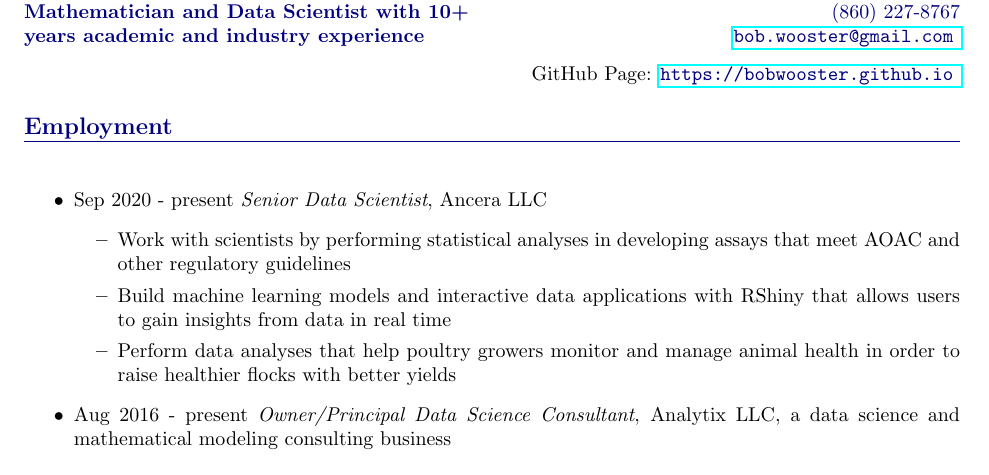
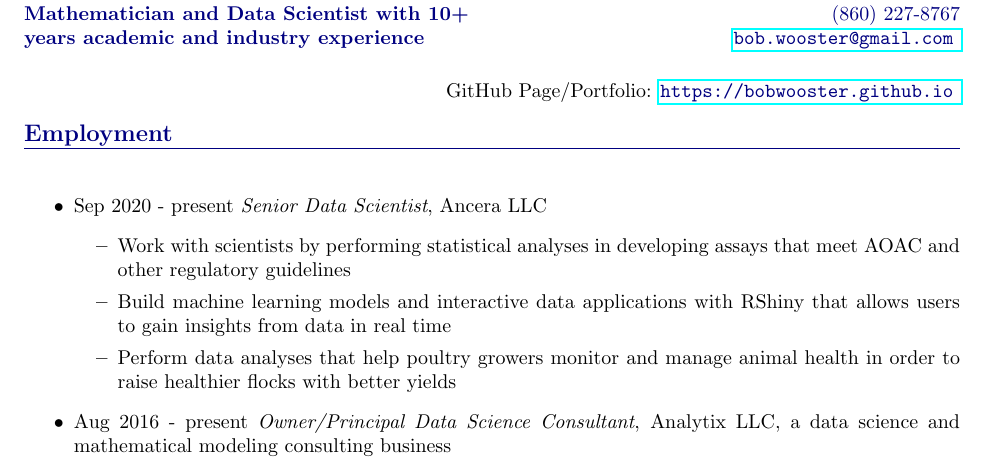
Before and after one commit to bobwooster/cv, a LaTeX CV (resume_wooster.tex): part of page 1 of 2, cut so that both start at the same text. Compiled offline with pdfLaTeX.

Commit message:
minor format update

```diff
--- a/resume_wooster.tex
+++ b/resume_wooster.tex
@@ -22,13 +22,12 @@
 
 \noindent {\textcolor{mycol}{{\bf years academic and industry experience}}  \hfill \href{mailto:bob.wooster@gmail.com}{\textcolor{mycol}{\nolinkurl{bob.wooster@gmail.com} }}
 
-\vspace{0.1in}
+\vspace{0.2in}
 
- \hfill  \noindent GitHub Page: \href{https://bobwooster.github.io}{\textcolor{mycol}{\nolinkurl{https://bobwooster.github.io} }}
-
+ \hfill  \noindent GitHub Page/Portfolio: \href{https://bobwooster.github.io}{\textcolor{mycol}{\nolinkurl{https://bobwooster.github.io} }}
 
 %%%%%%%%%%%%%%%%%%%%%%%%%%%%%%%%%%%%
-\vskip 1.5em
+\vskip 1em
 \noindent {\textcolor{mycol}{{\bf\large Employment}}\vskip -1em
 \noindent {\textcolor{mycol}{\underline{\hspace{6.5in}}}\\
 
```
Also changed, not shown: resume_wooster.pdf, 2 other files.
